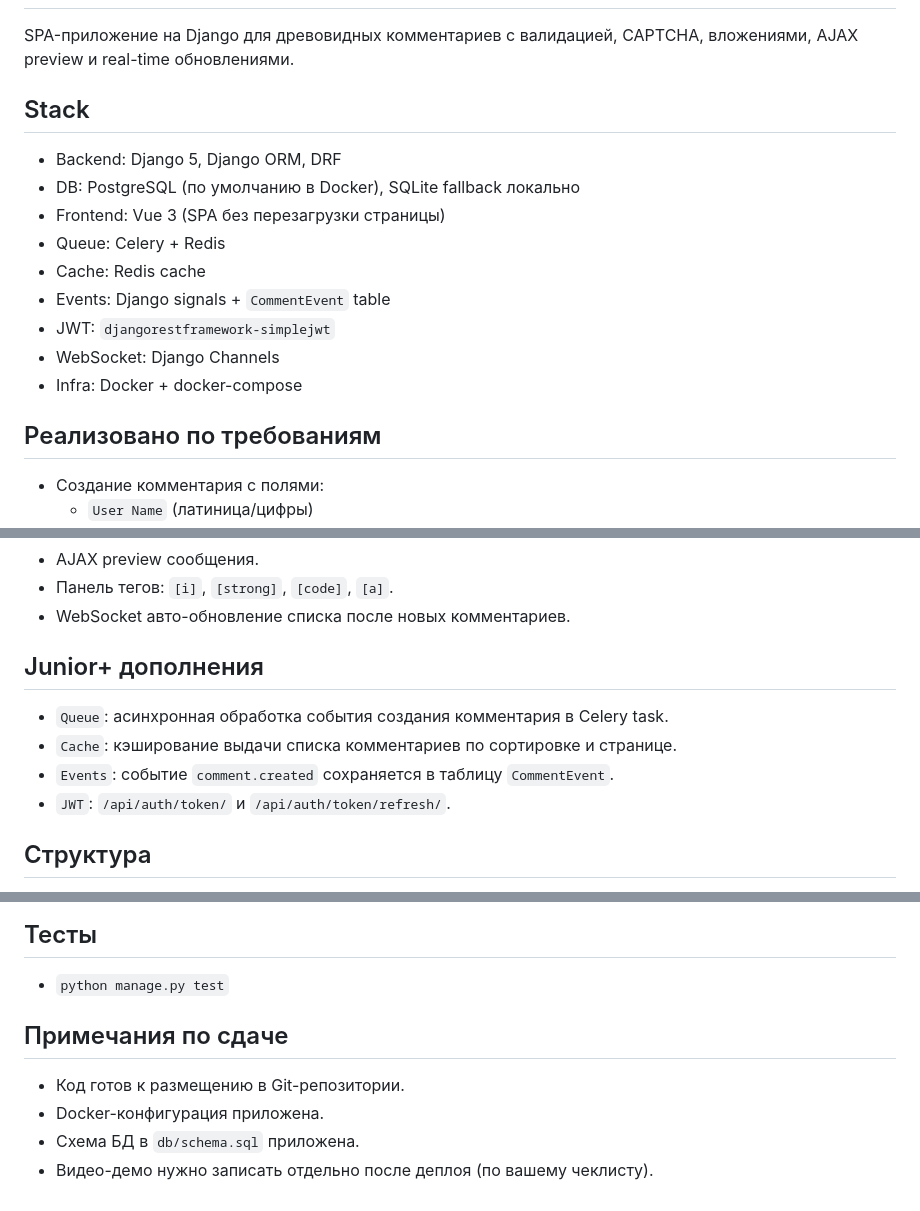
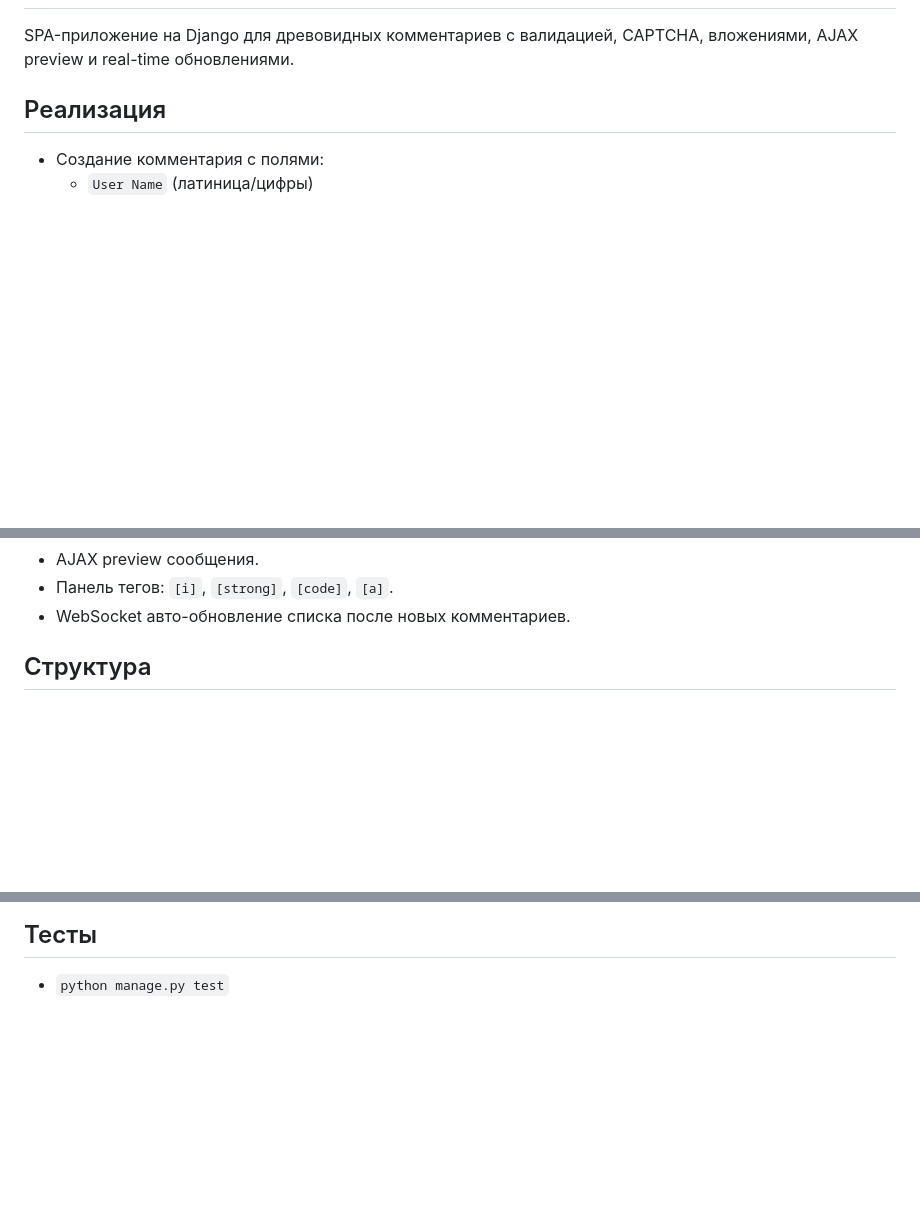
Before and after one commit to NeFoRMaLiK-pixel/Comments, a Markdown page: README.md, 3 parts joined by grey strips. GitHub-like rendering; blank space fills up the shorter version.

```diff
--- a/README.md
+++ b/README.md
@@ -2,18 +2,7 @@
 
 SPA-приложение на Django для древовидных комментариев с валидацией, CAPTCHA, вложениями, AJAX preview и real-time обновлениями.
 
-## Stack
-- Backend: Django 5, Django ORM, DRF
-- DB: PostgreSQL (по умолчанию в Docker), SQLite fallback локально
-- Frontend: Vue 3 (SPA без перезагрузки страницы)
-- Queue: Celery + Redis
-- Cache: Redis cache
-- Events: Django signals + `CommentEvent` table
-- JWT: `djangorestframework-simplejwt`
-- WebSocket: Django Channels
-- Infra: Docker + docker-compose
-
-## Реализовано по требованиям
+## Реализация
 - Создание комментария с полями:
   - `User Name` (латиница/цифры)
   - `E-mail`
@@ -35,12 +24,6 @@ SPA-приложение на Django для древовидных коммен
 - AJAX preview сообщения.
 - Панель тегов: `[i]`, `[strong]`, `[code]`, `[a]`.
 - WebSocket авто-обновление списка после новых комментариев.
-
-## Junior+ дополнения
-- `Queue`: асинхронная обработка события создания комментария в Celery task.
-- `Cache`: кэширование выдачи списка комментариев по сортировке и странице.
-- `Events`: событие `comment.created` сохраняется в таблицу `CommentEvent`.
-- `JWT`: `/api/auth/token/` и `/api/auth/token/refresh/`.
 
 ## Структура
 - `backend/` — Django-проект
@@ -76,9 +59,3 @@ SPA-приложение на Django для древовидных коммен
 
 ## Тесты
 - `python manage.py test`
-
-## Примечания по сдаче
-- Код готов к размещению в Git-репозитории.
-- Docker-конфигурация приложена.
-- Схема БД в `db/schema.sql` приложена.
-- Видео-демо нужно записать отдельно после деплоя (по вашему чеклисту).
```
